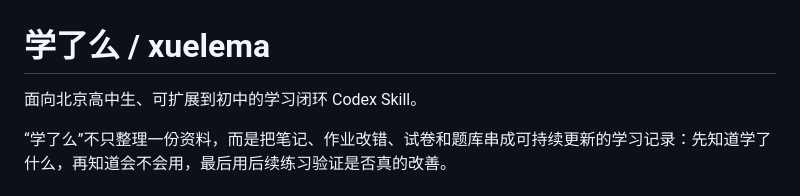
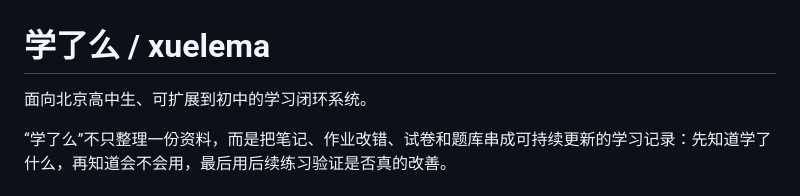
Before and after one commit to amiel-org/xuelema, a Markdown page: README.md, the part around the change. Rendered like a GitHub page.

```diff
--- a/README.md
+++ b/README.md
@@ -1,6 +1,6 @@
 # 学了么 / xuelema
 
-面向北京高中生、可扩展到初中的学习闭环 Codex Skill。
+面向北京高中生、可扩展到初中的学习闭环系统。
 
 “学了么”不只整理一份资料，而是把笔记、作业改错、试卷和题库串成可持续更新的学习记录：先知道学了什么，再知道会不会用，最后用后续练习验证是否真的改善。
 
```
